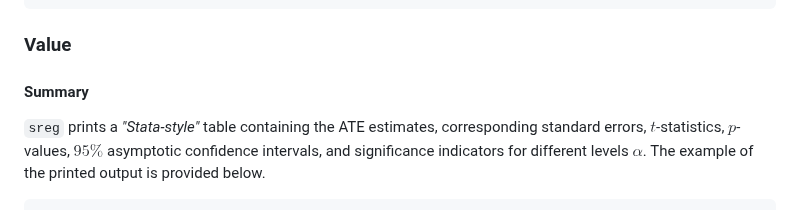
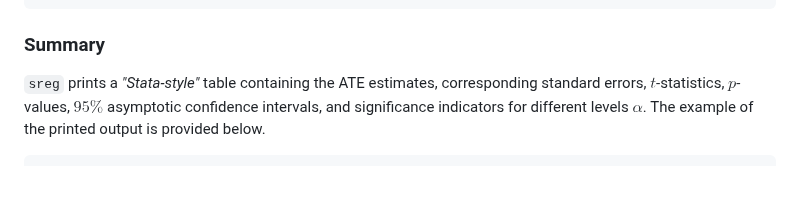
Before and after one commit to jutrifonov/sreg, a Markdown page: README.md, the part around one of its changes. Drawn GitHub-style; blank space fills up the shorter version.

````diff
--- a/README.md
+++ b/README.md
@@ -93,8 +93,8 @@ Here we provide an example of a data frame that can be used with `sreg`.
 | -2.25064316  | 4 | 2 |  2   | 30 |  0.8747419 | -0.77090031   |
 |  0.37962312  | 4 | 2 |  2   | 30 |  0.8747419 | -0.77090031   |
 ```
-### Value
-#### Summary
+### Summary
+
 `sreg` prints a *"Stata-style"* table containing the ATE estimates, corresponding standard errors, $t$-statistics, $p$-values, $95\%$ asymptotic confidence intervals, and significance indicators for different levels $\alpha$. The example of the printed output is provided below.
 ``` r
 Saturated Model Estimation Results under CAR with clusters and linear adjustments
````
Also changed, not shown: other parts of README.md (+2 -2 lines).
